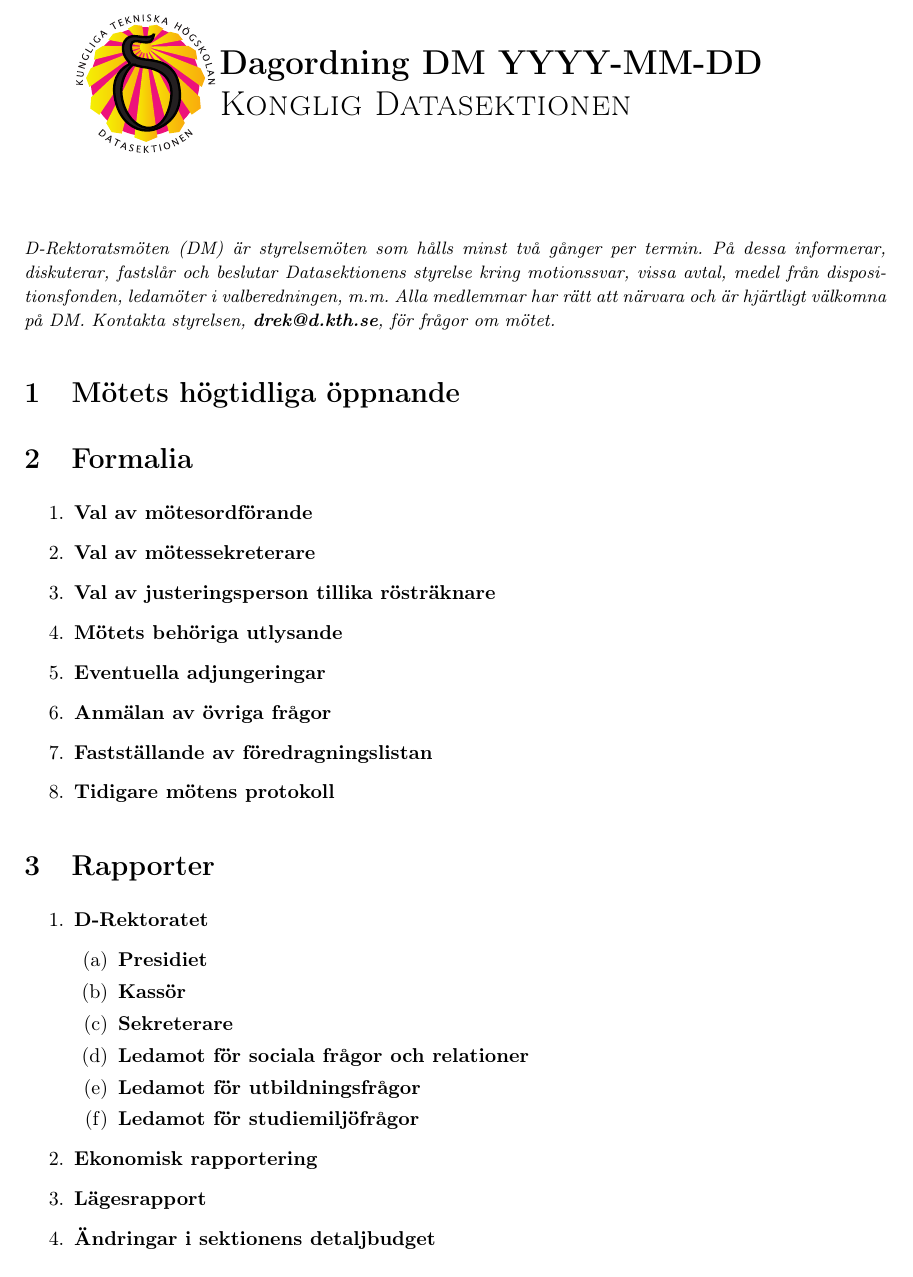
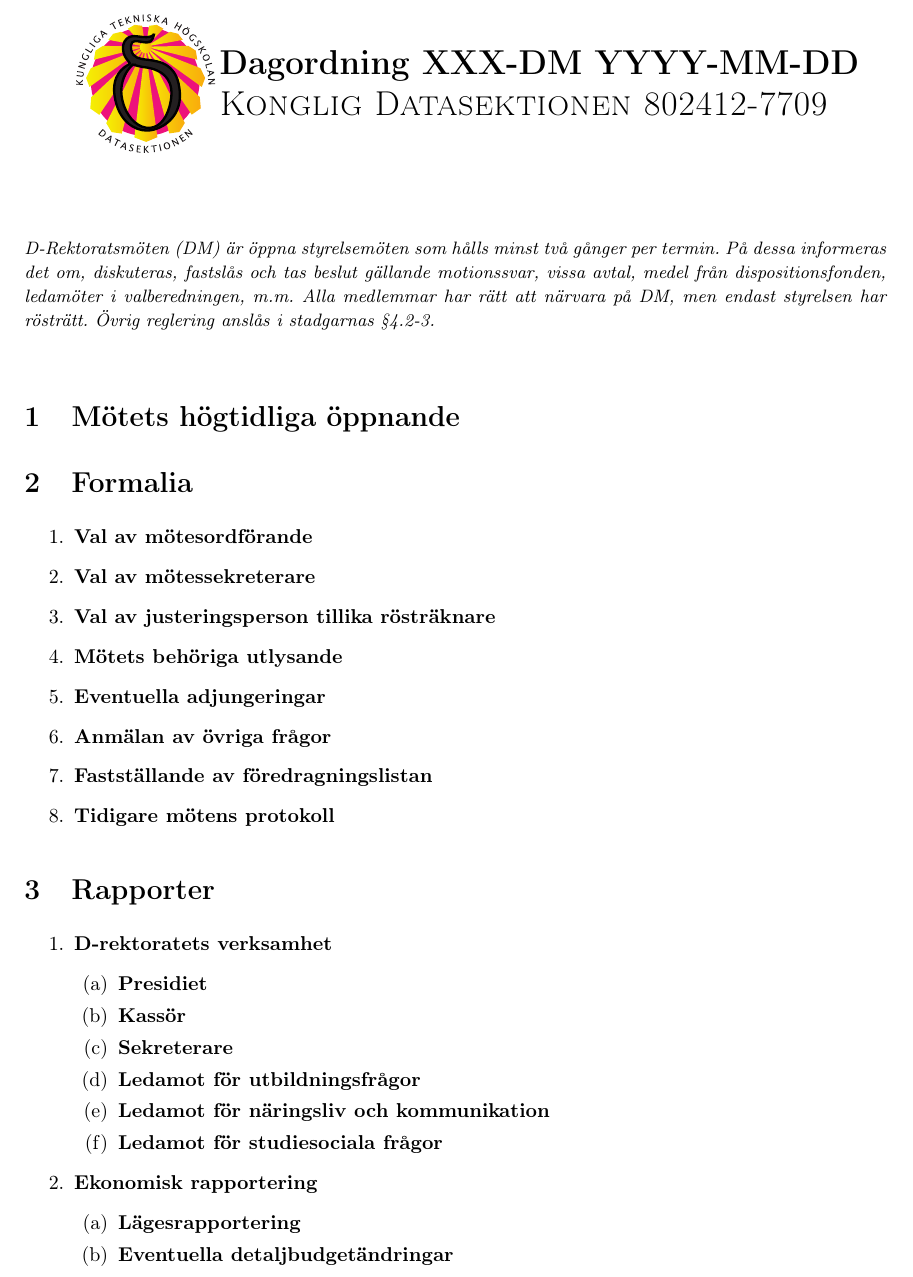
Before and after one commit to datasektionen/mallar, a LaTeX document (sekreterare/dagordning/dagordning_dm-YYYY-MM-DD.tex): part of page 1 of 2, cut so that both start at the same text. Compiled offline with pdfLaTeX.

Commit message:
små ändringar 2016

```diff
--- a/sekreterare/dagordning/dagordning_dm-YYYY-MM-DD.tex
+++ b/sekreterare/dagordning/dagordning_dm-YYYY-MM-DD.tex
@@ -10,17 +10,17 @@
 \usepackage[utf8]{inputenc}
 \usepackage[final]{pdfpages}
 \bild{dsekt}
-\typ{DM}
+\typ{XXX-DM} % Fyll i typ av DM
 \datum{YYYY-MM-DD} % Fyll i datum
-\organ{Styrelsen}
-\organisation{Konglig Datasektionen}
+\organ{DM}
+\organisation{Konglig Datasektionen 802412-7709}
 
 \begin{document}
 
-{\small \textit{D-Rektoratsmöten (DM) är styrelsemöten som hålls minst två gånger per termin. På dessa informerar, diskuterar, fastslår och beslutar Datasektionens styrelse kring motionssvar, vissa avtal, medel från dispositionsfonden, ledamöter i valberedningen, m.m. Alla medlemmar  har rätt att närvara och är hjärtligt välkomna på DM. Kontakta styrelsen, \textit{\textbf{drek@d.kth.se}}, för frågor om mötet.}} % Ändra text när det känns lämpligt
+
+{\small \textit{D-Rektoratsmöten (DM) är öppna styrelsemöten som hålls minst två gånger per termin. På dessa informeras det om, diskuteras, fastslås och tas beslut gällande motionssvar, vissa avtal, medel från dispositionsfonden, ledamöter i valberedningen, m.m. Alla medlemmar har rätt att närvara på DM, men endast styrelsen har rösträtt. Övrig reglering anslås i stadgarnas §4.2-3.}}\\
 
 \punkt{Mötets högtidliga öppnande}
-
 
 \punkt{Formalia}
   \begin{enumerate}
@@ -37,24 +37,36 @@
 
 \punkt{Rapporter}
   \begin{enumerate}
-    \item \textbf{D-Rektoratet}
+    \item \textbf{D-rektoratets verksamhet}
 	\begin{enumerate}
         \item \textbf{Presidiet}
         \item \textbf{Kassör}
         \item \textbf{Sekreterare}
-        \item \textbf{Ledamot för sociala frågor och relationer}
         \item \textbf{Ledamot för utbildningsfrågor}
-        \item \textbf{Ledamot för studiemiljöfrågor}
+        \item \textbf{Ledamot för näringsliv och kommunikation}
+        \item \textbf{Ledamot för studiesociala frågor}
 	\end{enumerate}
     \item \textbf{Ekonomisk rapportering}
-        \item \textbf{Lägesrapport}
-        \item \textbf{Ändringar i sektionens detaljbudget}
+	\begin{enumerate}
+        \item \textbf{Lägesrapportering}
+        \item \textbf{Eventuella detaljbudgetändringar}
+	\end{enumerate}
   \end{enumerate}
 
 
 % Avkommentera de punkter du behöver.
 % Om det t.ex. är flera motioner lägg till extra items under den rubriken.
 
+
+%\punkt{Informationspunkter}
+%  \begin{enumerate}
+%    \item \textbf{...}
+%  \end{enumerate}
+
+%\punkt{Avtal som ingåtts}
+%  \begin{enumerate}
+%     \item \textbf{...}
+% \end{enumerate}
 
 %\punkt{Bordlagda ärenden}
 %  \begin{enumerate}
```
Also changed, not shown: sekreterare/dagordning/dagordning_dm-YYYY-MM-DD.tex (13 more changed lines).
